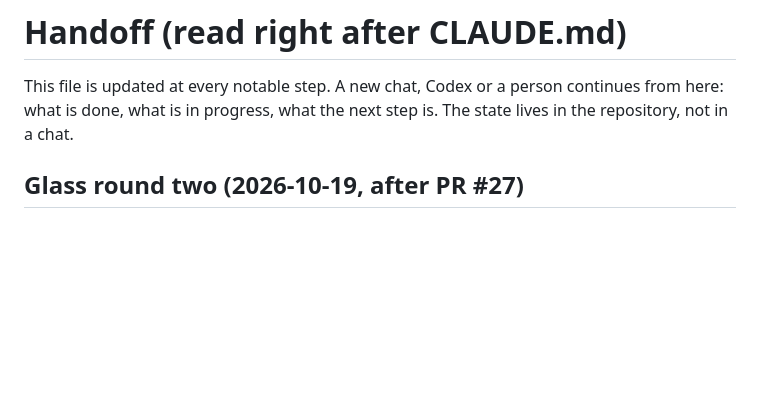
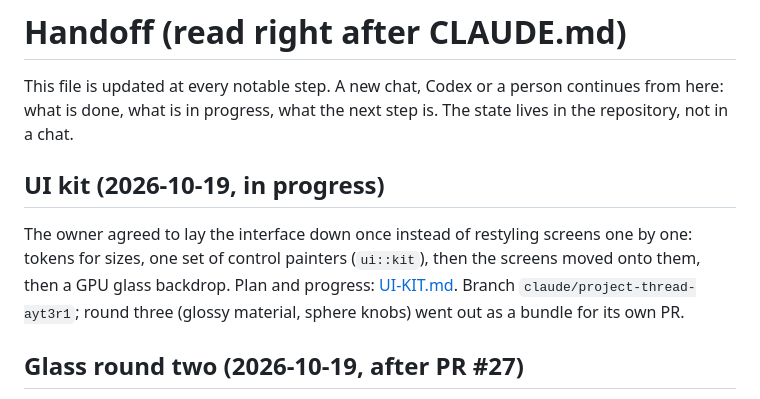
Before and after one commit to Silver-Season/DAW, a Markdown page: docs/HANDOFF.md, the part around the change. GitHub-like rendering; blank space fills up the shorter version.

Commit message:
UI kit plan: tokens, one set of control painters, screens on top, GPU glass later
Co-Authored-By: Claude Opus 5.5 (1M context) <noreply@anthropic.com>

```diff
--- a/docs/HANDOFF.md
+++ b/docs/HANDOFF.md
@@ -1,6 +1,10 @@
 # Handoff (read right after CLAUDE.md)
 
 This file is updated at every notable step. A new chat, Codex or a person continues from here: what is done, what is in progress, what the next step is. The state lives in the repository, not in a chat.
+
+## UI kit (2026-10-19, in progress)
+
+The owner agreed to lay the interface down once instead of restyling screens one by one: tokens for sizes, one set of control painters (`ui::kit`), then the screens moved onto them, then a GPU glass backdrop. Plan and progress: [UI-KIT.md](design/UI-KIT.md). Branch `claude/project-thread-ayt3r1`; round three (glossy material, sphere knobs) went out as a bundle for its own PR.
 
 ## Glass round two (2026-10-19, after PR #27)
 
```
Also changed, not shown: docs/design/UI-KIT.md (added, +19 -0 lines).
